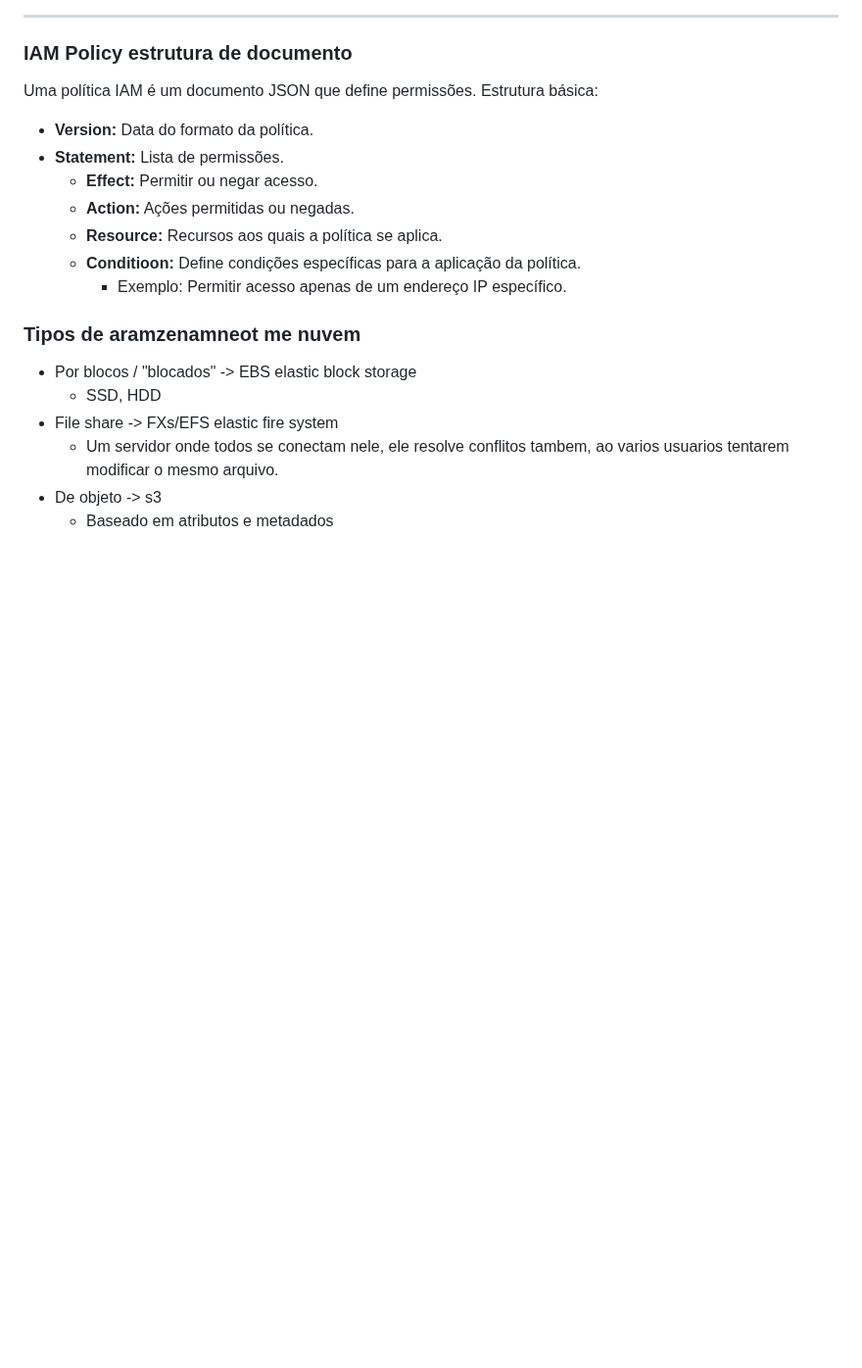
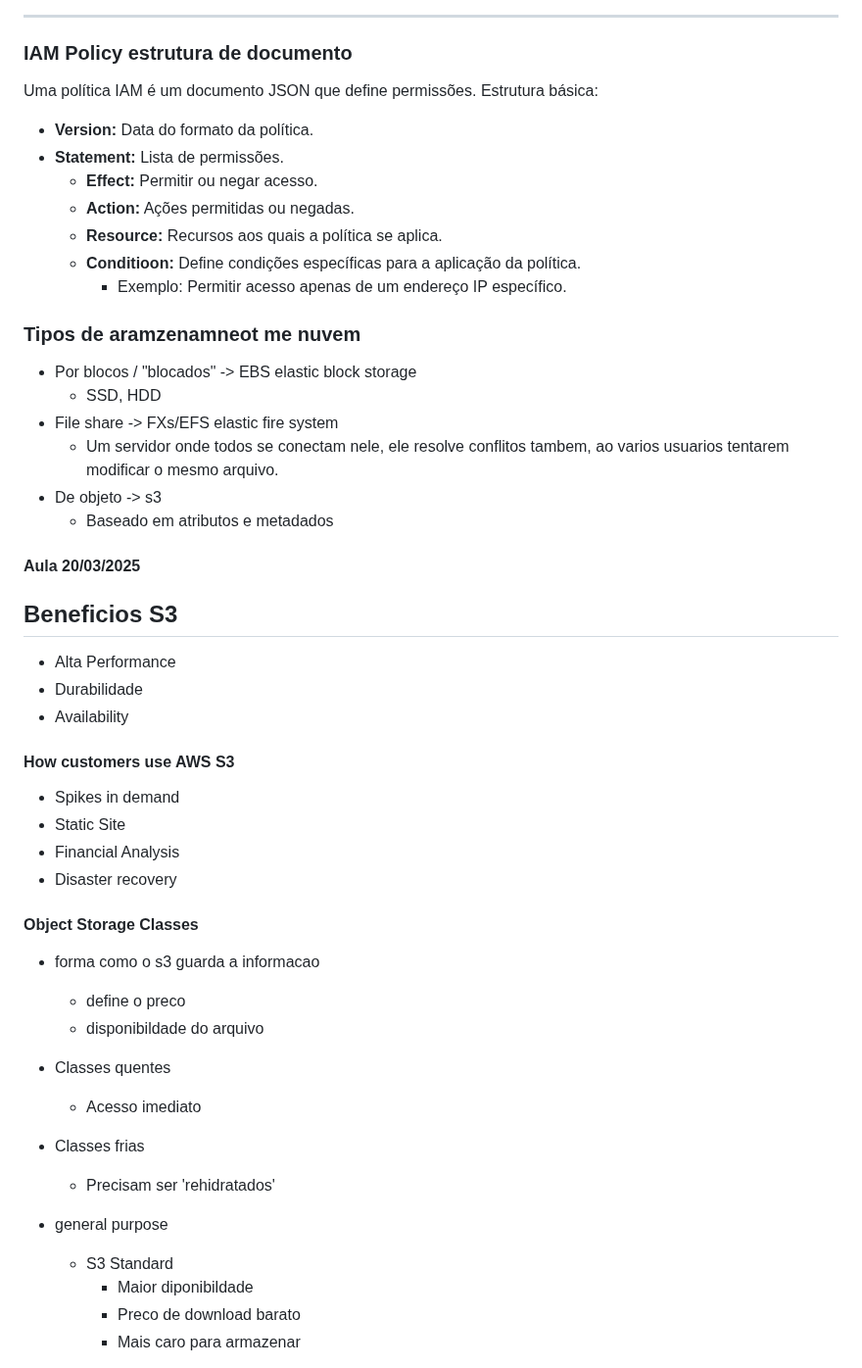
Before and after one commit to PedroZimmer/das-2-2025, a Markdown page: README.md, the part around one of its changes. Shown at 98% size. Drawn GitHub-style; blank space fills up the shorter version.

Commit message:
Aula 20/03/2025

```diff
--- a/README.md
+++ b/README.md
@@ -228,3 +228,36 @@ Uma política IAM é um documento JSON que define permissões. Estrutura básica
   - Um servidor onde todos se conectam nele, ele resolve conflitos tambem, ao varios usuarios tentarem modificar o mesmo arquivo.
 - De objeto -> s3
   - Baseado em atributos e metadados
+
+
+#### Aula 20/03/2025
+
+## Beneficios S3
+
+- Alta Performance
+- Durabilidade
+- Availability
+
+
+#### How customers use AWS S3
+- Spikes in demand
+- Static Site
+- Financial Analysis
+- Disaster recovery
+
+#### Object Storage Classes
+
+- forma como o s3 guarda a informacao
+  - define o preco
+  - disponibildade do arquivo
+- Classes quentes
+  - Acesso imediato
+- Classes frias
+  - Precisam ser 'rehidratados'
+
+- general purpose
+  - S3 Standard
+    - Maior diponibildade
+    - Preco de download barato
+    - Mais caro para armazenar
+
```
Also changed, not shown: other parts of README.md (+33 -0 lines).
